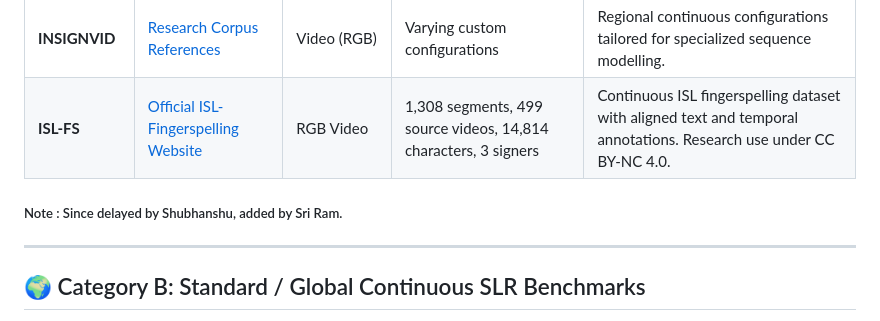
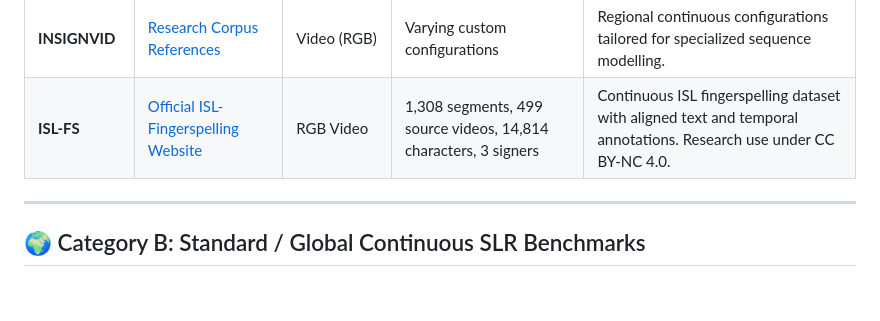
Before and after one commit to sriramxdev/Echo-Sync, a Markdown page: DATASETS.md, the part around the change. Rendered like a GitHub page; blank space fills up the shorter version.

```diff
--- a/DATASETS.md
+++ b/DATASETS.md
@@ -19,7 +19,6 @@
 | **INSIGNVID** | [Research Corpus References](https://arxiv.org/) | Video (RGB) | Varying custom configurations | Regional continuous configurations tailored for specialized sequence modelling. |
 | **ISL-FS** | [Official ISL-Fingerspelling Website](https://kirandevraj.github.io/ISL-Fingerspelling/) | RGB Video | 1,308 segments, 499 source videos, 14,814 characters, 3 signers | Continuous ISL fingerspelling dataset with aligned text and temporal annotations. Research use under CC BY-NC 4.0. |
 
-##### Note : Since delayed by Shubhanshu, added by Sri Ram.
 ---
 
 ## 🌍 Category B: Standard / Global Continuous SLR Benchmarks
```
